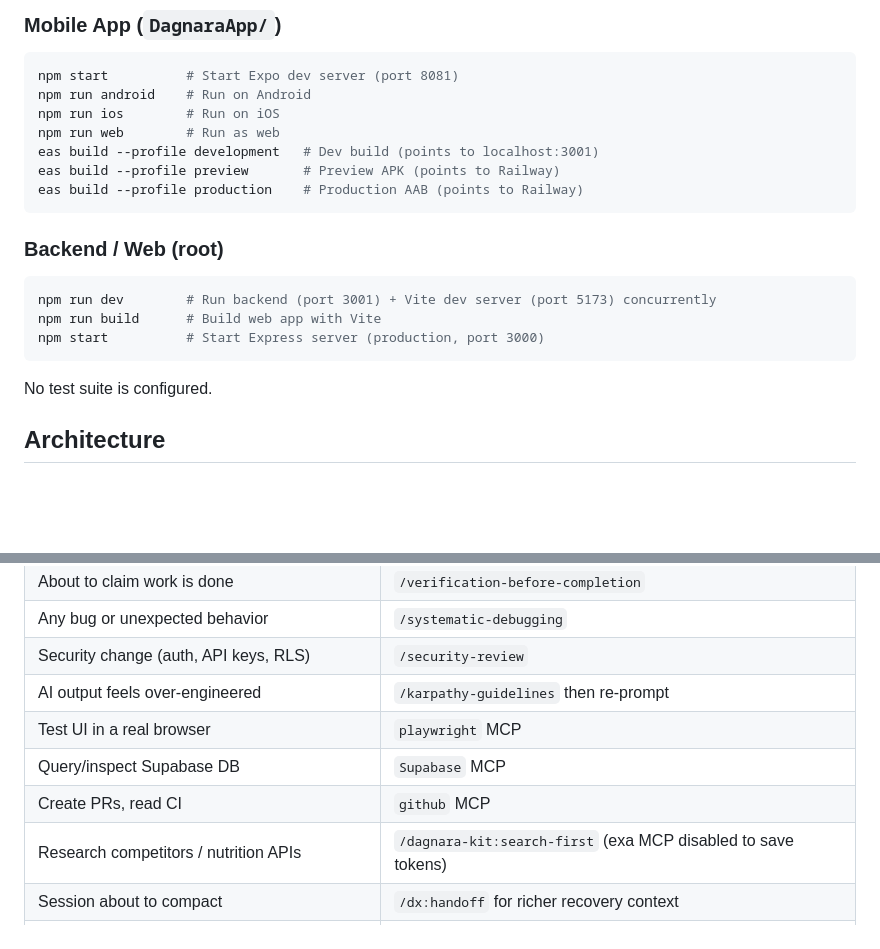
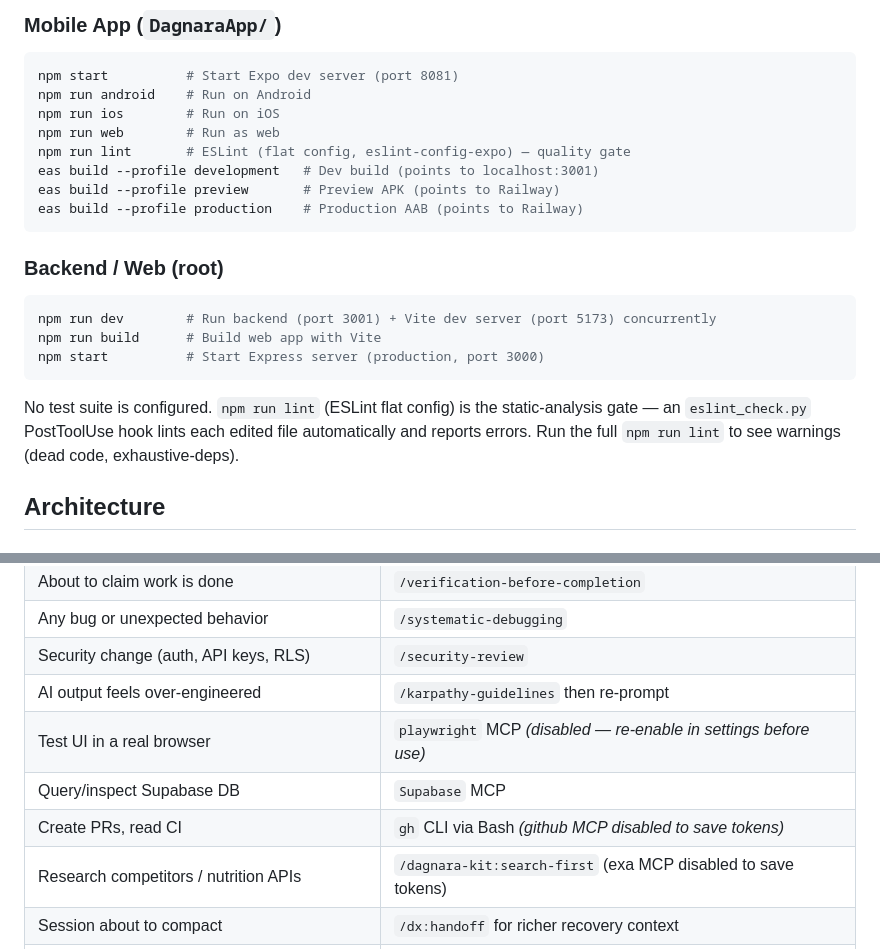
Before and after one commit to Wiilark/Dagnara, a Markdown page: CLAUDE.md, 2 parts joined by grey strips. Drawn GitHub-style; blank space fills up the shorter version.

Commit message:
chore: reconcile CLAUDE.md — mark disabled MCPs, document lint gate

````diff
--- a/CLAUDE.md
+++ b/CLAUDE.md
@@ -18,6 +18,7 @@ npm start          # Start Expo dev server (port 8081)
 npm run android    # Run on Android
 npm run ios        # Run on iOS
 npm run web        # Run as web
+npm run lint       # ESLint (flat config, eslint-config-expo) — quality gate
 eas build --profile development   # Dev build (points to localhost:3001)
 eas build --profile preview       # Preview APK (points to Railway)
 eas build --profile production    # Production AAB (points to Railway)
@@ -30,7 +31,7 @@ npm run build      # Build web app with Vite
 npm start          # Start Express server (production, port 3000)
 ```
 
-No test suite is configured.
+No test suite is configured. `npm run lint` (ESLint flat config) is the static-analysis gate — an `eslint_check.py` PostToolUse hook lints each edited file automatically and reports errors. Run the full `npm run lint` to see warnings (dead code, exhaustive-deps).
 
 ## Architecture
 
@@ -171,9 +172,9 @@ Any code written by Gemini, Copilot, or another external AI **must be audited be
 | Any bug or unexpected behavior | `/systematic-debugging` |
 | Security change (auth, API keys, RLS) | `/security-review` |
 | AI output feels over-engineered | `/karpathy-guidelines` then re-prompt |
-| Test UI in a real browser | `playwright` MCP |
+| Test UI in a real browser | `playwright` MCP *(disabled — re-enable in settings before use)* |
 | Query/inspect Supabase DB | `Supabase` MCP |
-| Create PRs, read CI | `github` MCP |
+| Create PRs, read CI | `gh` CLI via Bash *(github MCP disabled to save tokens)* |
 | Research competitors / nutrition APIs | `/dagnara-kit:search-first` (exa MCP disabled to save tokens) |
 | Session about to compact | `/dx:handoff` for richer recovery context |
 | Stale rules in CLAUDE.md | `/dx:review-claudemd` |
````
